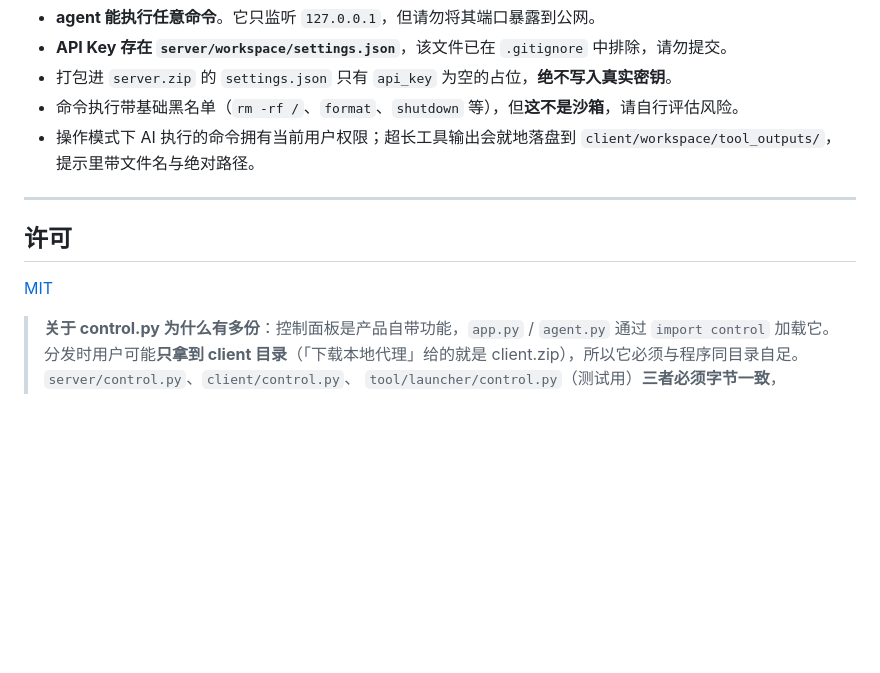
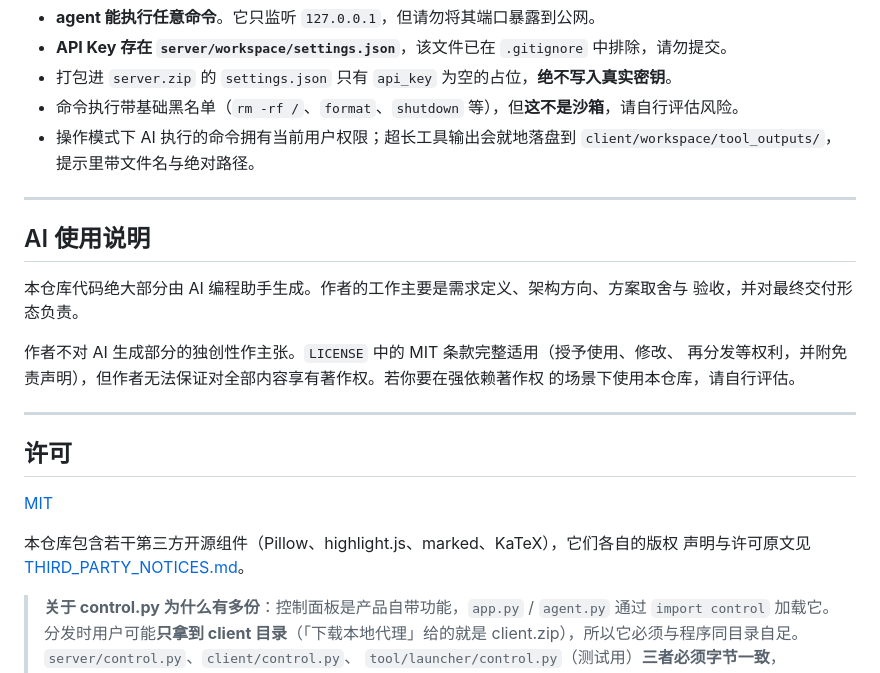
Before and after one commit to abcdxctx001/DeepChat, a Markdown page: README.md, the part around the change. GitHub-like rendering; blank space fills up the shorter version.

```diff
--- a/README.md
+++ b/README.md
@@ -277,9 +277,23 @@ tool\pack_all.bat
 
 ---
 
+## AI 使用说明
+
+本仓库代码绝大部分由 AI 编程助手生成。作者的工作主要是需求定义、架构方向、方案取舍与
+验收，并对最终交付形态负责。
+
+作者不对 AI 生成部分的独创性作主张。`LICENSE` 中的 MIT 条款完整适用（授予使用、修改、
+再分发等权利，并附免责声明），但作者无法保证对全部内容享有著作权。若你要在强依赖著作权
+的场景下使用本仓库，请自行评估。
+
+---
+
 ## 许可
 
 [MIT](LICENSE)
+
+本仓库包含若干第三方开源组件（Pillow、highlight.js、marked、KaTeX），它们各自的版权
+声明与许可原文见 [THIRD_PARTY_NOTICES.md](THIRD_PARTY_NOTICES.md)。
 
 > **关于 control.py 为什么有多份**：控制面板是产品自带功能，`app.py` / `agent.py` 通过
 > `import control` 加载它。分发时用户可能**只拿到 client 目录**（「下载本地代理」给的就是
```
Also changed, not shown: THIRD_PARTY_NOTICES.md (added, +212 -0 lines).
